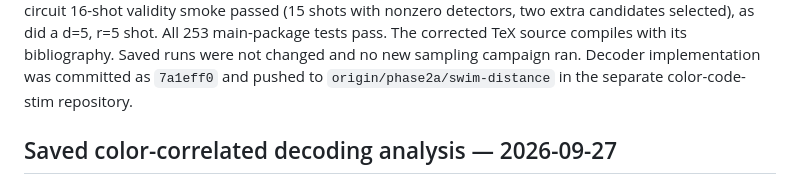
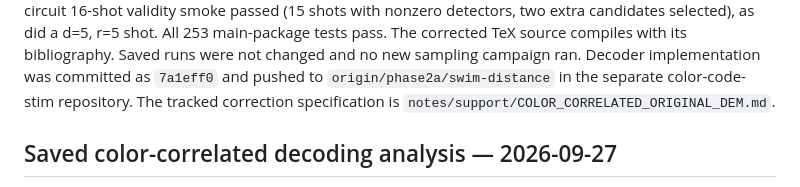
Before and after one commit to AKTKN/color_code_softoutput, a Markdown page: STATUS.md, the part around the change. Drawn GitHub-style.

```diff
--- a/STATUS.md
+++ b/STATUS.md
@@ -34,6 +34,8 @@ All 253 main-package tests pass. The corrected TeX source compiles with its
 bibliography. Saved runs were not changed and no new sampling campaign ran.
 Decoder implementation was committed as `7a1eff0` and pushed to
 `origin/phase2a/swim-distance` in the separate color-code-stim repository.
+The tracked correction specification is
+`notes/support/COLOR_CORRELATED_ORIGINAL_DEM.md`.
 
 ## Saved color-correlated decoding analysis — 2026-09-27
 
```
Also changed, not shown: AGENTS.md (+14 -0 lines), notes/support/COLOR_CORRELATED_ORIGINAL_DEM.md (added, +68 -0 lines).
